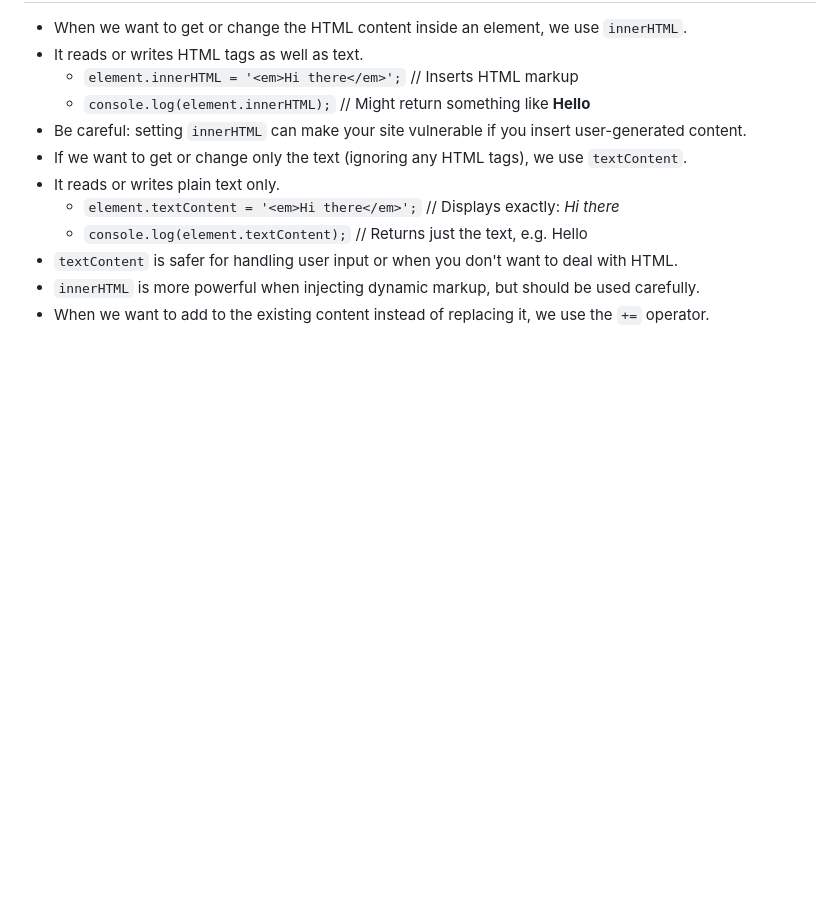
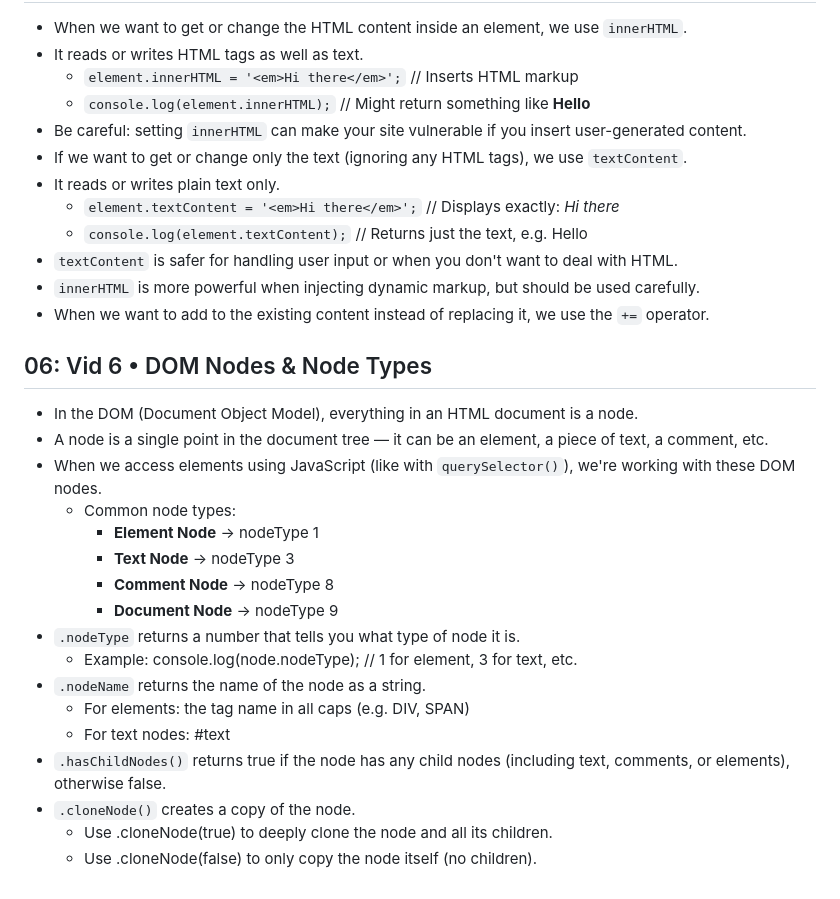
Before and after one commit to prod-moira/dom-netninja, a Markdown page: README.md, the part around the change. Drawn GitHub-style; blank space fills up the shorter version.

Commit message:
06: DOM Nodes & Node Types

```diff
--- a/README.md
+++ b/README.md
@@ -51,3 +51,22 @@
 - `textContent` is safer for handling user input or when you don't want to deal with HTML.
 - `innerHTML` is more powerful when injecting dynamic markup, but should be used carefully.
 - When we want to add to the existing content instead of replacing it, we use the `+=` operator.
+
+## 06: Vid 6 • DOM Nodes & Node Types
+- In the DOM (Document Object Model), everything in an HTML document is a node.
+- A node is a single point in the document tree — it can be an element, a piece of text, a comment, etc.
+- When we access elements using JavaScript (like with `querySelector()`), we're working with these DOM nodes.
+    - Common node types:
+        - **Element Node** → nodeType 1
+        - **Text Node** → nodeType 3
+        - **Comment Node** → nodeType 8
+        - **Document Node** → nodeType 9
+- `.nodeType` returns a number that tells you what type of node it is.
+    - Example: console.log(node.nodeType); // 1 for element, 3 for text, etc.
+- `.nodeName` returns the name of the node as a string.
+    - For elements: the tag name in all caps (e.g. DIV, SPAN)
+    - For text nodes: #text
+- `.hasChildNodes()` returns true if the node has any child nodes (including text, comments, or elements), otherwise false.
+- `.cloneNode()` creates a copy of the node.
+    - Use .cloneNode(true) to deeply clone the node and all its children.
+    - Use .cloneNode(false) to only copy the node itself (no children).
```
